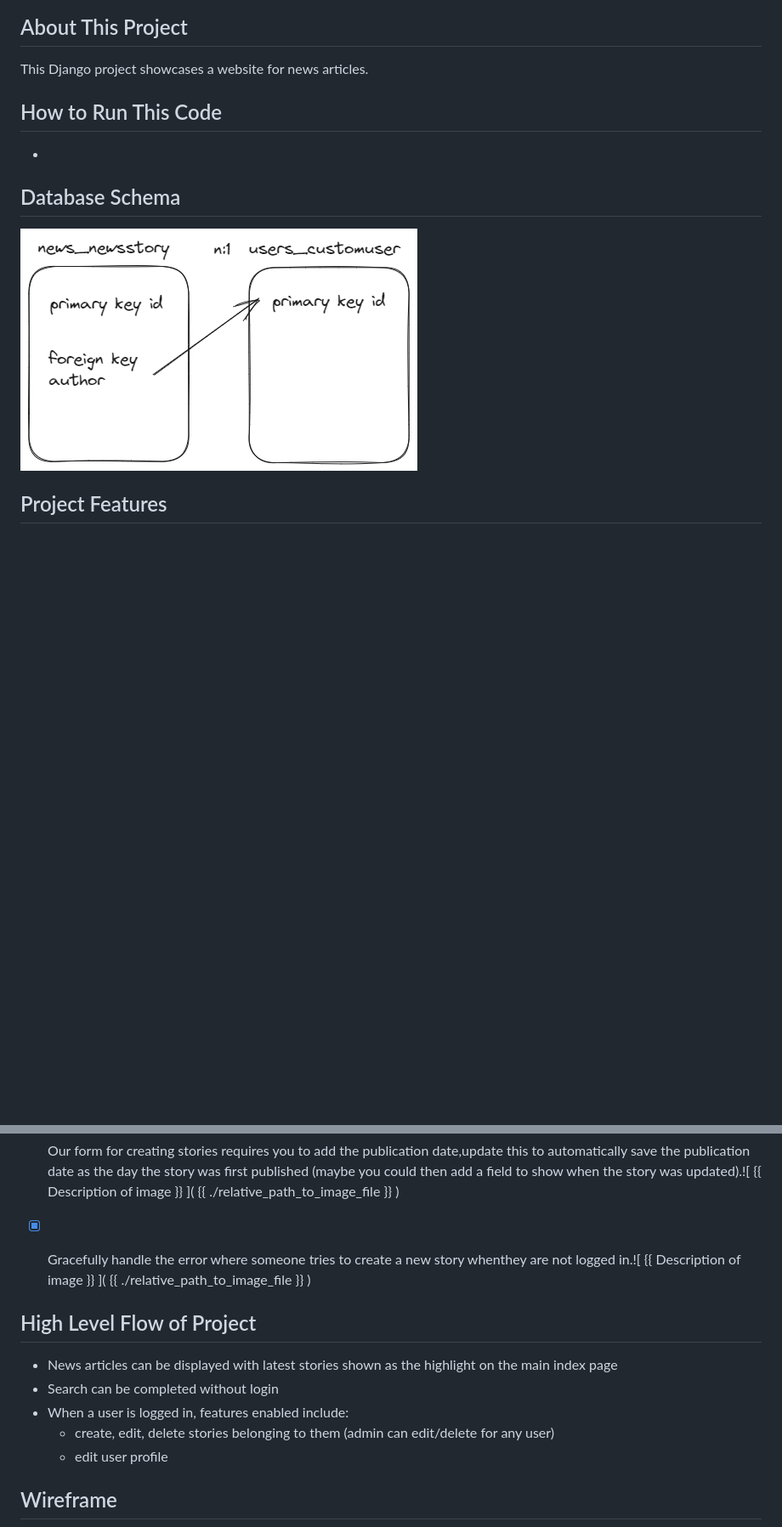
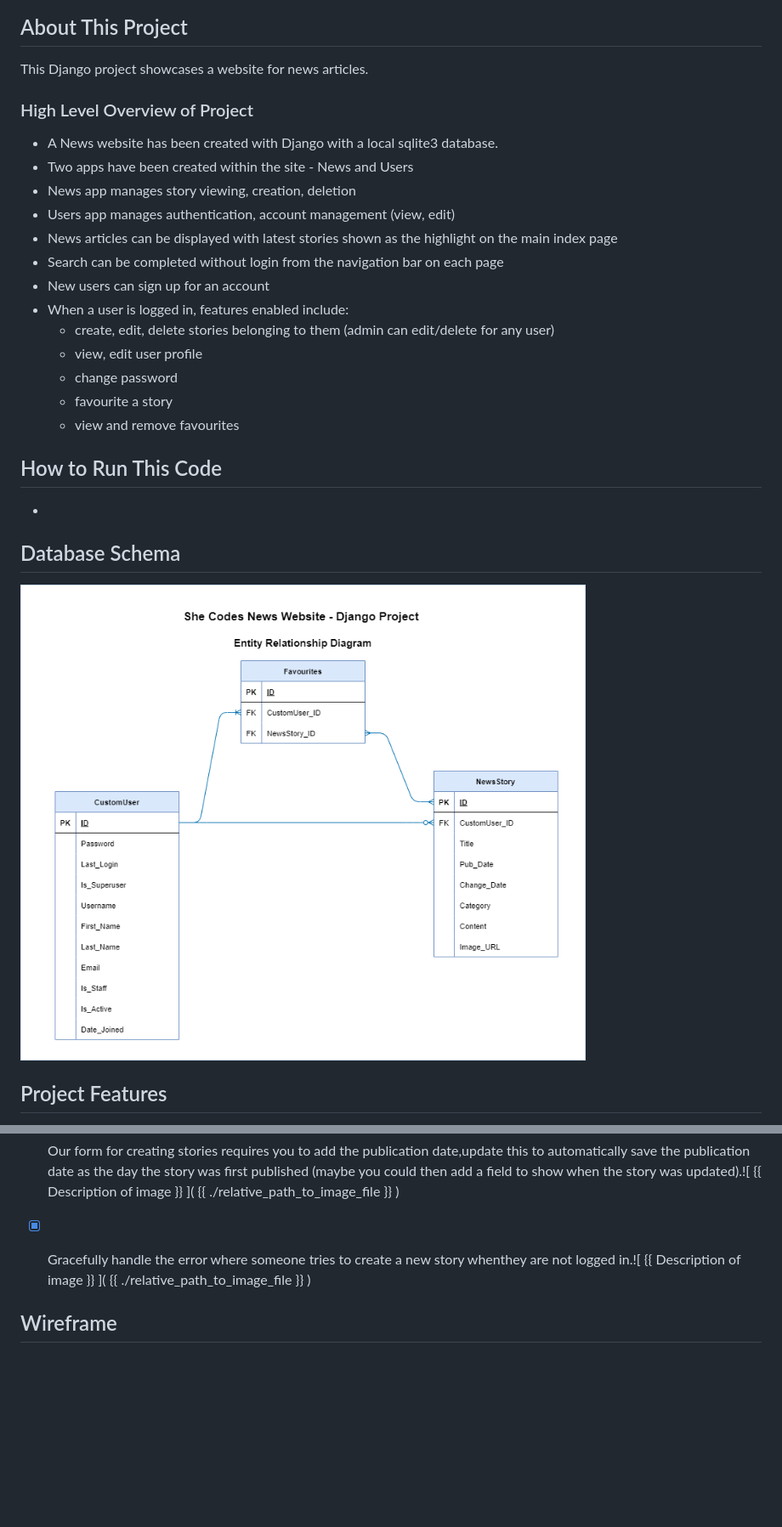
Before and after one commit to trace-n/she_codes_news, a Markdown page: README.md, 2 parts joined by grey strips. Shown at 85% size. Rendered like a GitHub page; pictures changed too: images/erd.drawio.png; blank space fills up the shorter version.

```diff
--- a/README.md
+++ b/README.md
@@ -5,13 +5,28 @@
 
 This Django project showcases a website for news articles.
 
+### High Level Overview of Project
+
+- A News website has been created with Django with a local sqlite3 database.
+- Two apps have been created within the site - News and Users
+- News app manages story viewing, creation, deletion
+- Users app manages authentication, account management (view, edit)
+- News articles can be displayed with latest stories shown as the highlight on the main index page
+- Search can be completed without login from the navigation bar on each page
+- New users can sign up for an account
+- When a user is logged in, features enabled include:
+    - create, edit, delete stories belonging to them (admin can edit/delete for any user)
+    - view, edit user profile
+    - change password
+    - favourite a story
+    - view and remove favourites
 
 ## How to Run This Code
 -
 
 
 ## Database Schema
-![ Screenshot of High Level Entity Relationship Diagram ]( ./images/ERD.png "ERD")
+![ Screenshot of High Level Entity Relationship Diagram ]( ./images/erd.drawio.png "ERD")
 
 ## Project Features
 - [X] Order stories by date![ {{ Description of image }} ]( {{ ./relative_path_to_image_file }} )
@@ -31,14 +46,6 @@ This Django project showcases a website for news articles.
 - [X] Our form for creating stories requires you to add the publication date,update this to automatically save the publication date as the day the story was first published (maybe you could then add a field to show when the story was updated).![ {{ Description of image }} ]( {{ ./relative_path_to_image_file }} )
 - [X] Gracefully handle the error where someone tries to create a new story whenthey are not logged in.![ {{ Description of image }} ]( {{ ./relative_path_to_image_file }} )
 
-
-## High Level Flow of Project
-
-- News articles can be displayed with latest stories shown as the highlight on the main index page
-- Search can be completed without login
-- When a user is logged in, features enabled include:
-    - create, edit, delete stories belonging to them (admin can edit/delete for any user)
-    - edit user profile
 
 ## Wireframe
 
```
Also changed, not shown: other parts of README.md (+6 -24 lines), images/order_stories.png (added), 3 other files.
